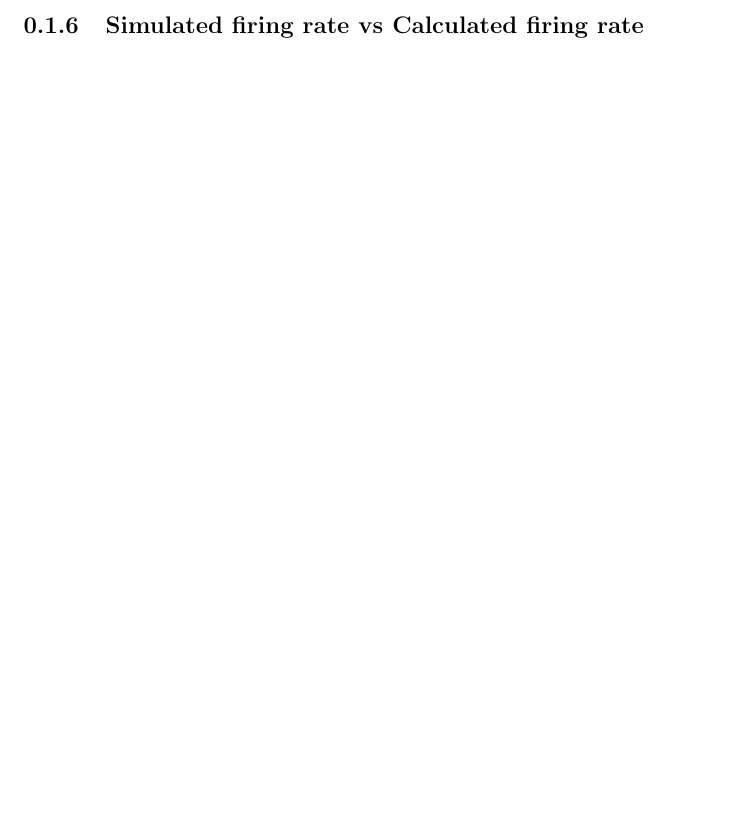
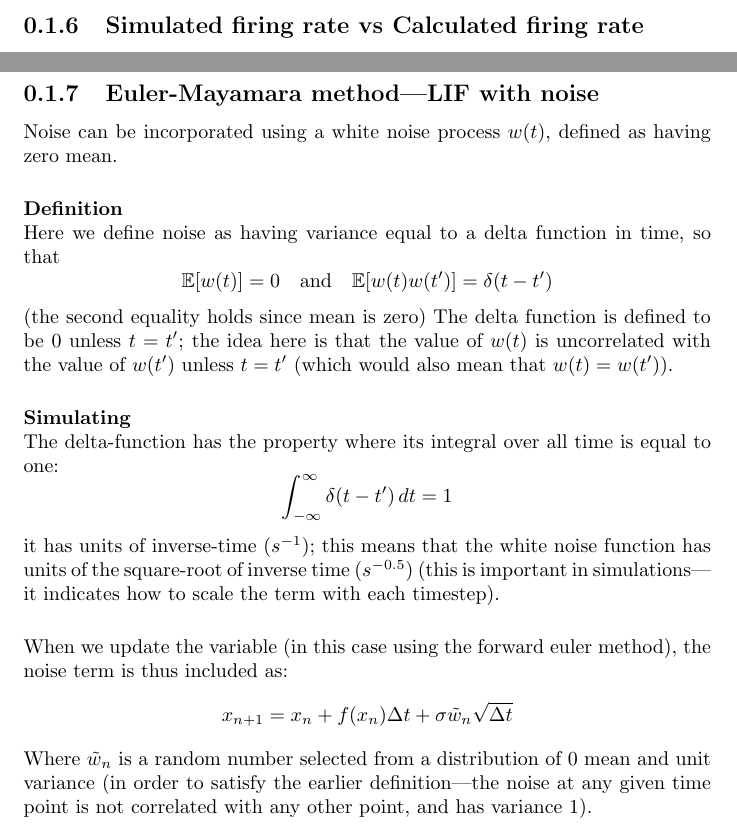
Before and after one commit to pigmaster96/theo_neuro, a LaTeX document (miller/notes/miller.tex): part of page 12 of 12 before the commit and two parts of pages 12 and 13 of 13 after it, the two joined at a grey line, cut so that both start at the same text, the shorter picture padded with empty space. Compiled offline with pdfLaTeX.

Commit message:
lif w noise

```diff
--- a/miller/notes/miller.tex
+++ b/miller/notes/miller.tex
@@ -242,6 +242,35 @@ V_m(t)=V^{ss}_m+\left(V_m(0)-V^{ss}_m\right)\exp\left(-\frac{t}{\tau}\right)
 \subsection{Simulated firing rate vs Calculated firing rate}
 
 
+\newpage
+
+\subsection{Euler-Mayamara method---LIF with noise}
+Noise can be incorporated using a white noise process $w(t)$, defined as having zero mean.\\
+\vspace{1mm}\\
+\textbf{Definition}\\
+Here we define noise as having variance equal to a delta function in time, so that
+\begin{equation*}
+\mathbb{E}[w(t)]=0\quad\text{and}\quad\mathbb{E}[w(t)w(t')]=\delta(t-t')
+\end{equation*}
+(the second equality holds since mean is zero)
+The delta function is defined to be 0 unless $t=t'$; the idea here is that the value of $w(t)$ is uncorrelated with the value of $w(t')$ unless $t=t'$
+(which would also mean that $w(t)=w(t')$).\\
+\vspace{1mm}\\
+\textbf{Simulating}\\
+The delta-function has the property where its integral over all time is equal to one:
+\begin{equation*}
+\int^\infty_{-\infty}\delta(t-t')\,dt=1
+\end{equation*}
+it has units of inverse-time $(s^{-1})$; this means that the white noise function has units of the square-root of inverse time $(s^{-0.5})$ (this is important in
+simulations---it indicates how to scale the term with each timestep). \\
+\vspace{1mm}\\
+When we update the variable (in this case using the forward euler method),
+the noise term is thus included as:
+\begin{equation*}
+x_{n+1}=x_n+f(x_n)\Delta t+\sigma\tilde{w}_n\sqrt{\Delta t}
+\end{equation*}
+Where $\tilde{w}_n$ is a random number selected from a distribution of 0 mean and unit variance (in order to satisfy the earlier definition---the noise at any given time point
+is not correlated with any other point, and has variance 1).
 
 
 
```
Also changed, not shown: miller/notes/miller.pdf, 6 other files.
